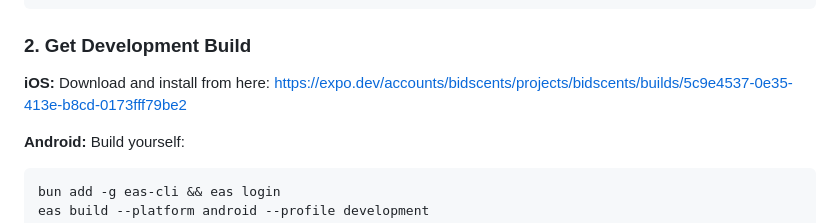
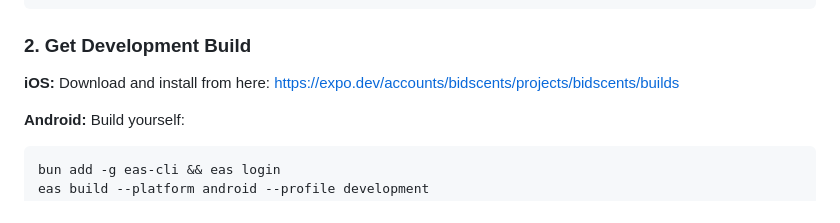
Before and after one commit to BidScents/mobile, a Markdown page: README.md, the part around the change. GitHub-like rendering.

````diff
--- a/README.md
+++ b/README.md
@@ -12,7 +12,7 @@ bun install
 ### 2. Get Development Build
 
 **iOS:** Download and install from here:
-https://expo.dev/accounts/bidscents/projects/bidscents/builds/5c9e4537-0e35-413e-b8cd-0173fff79be2
+https://expo.dev/accounts/bidscents/projects/bidscents/builds
 
 **Android:** Build yourself:
 ```bash
````
